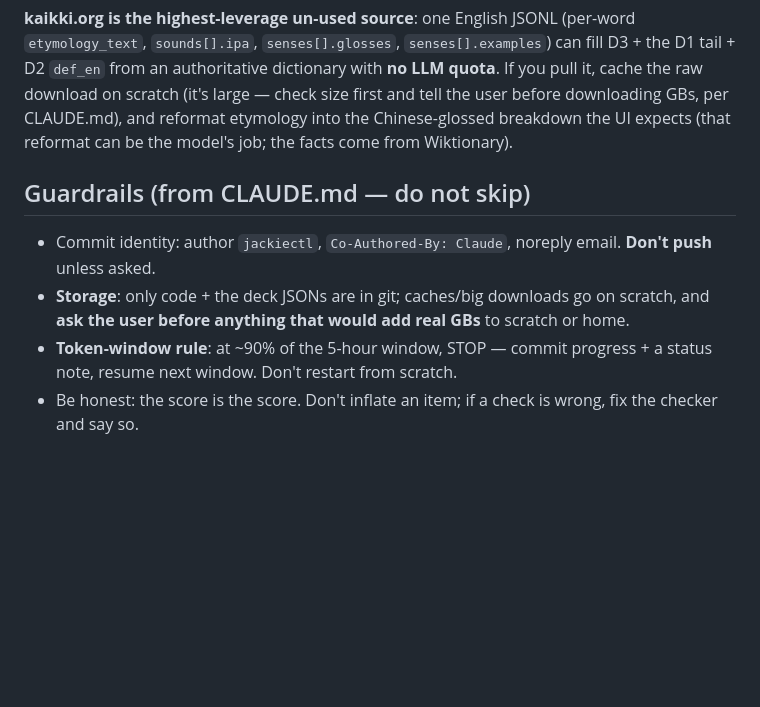
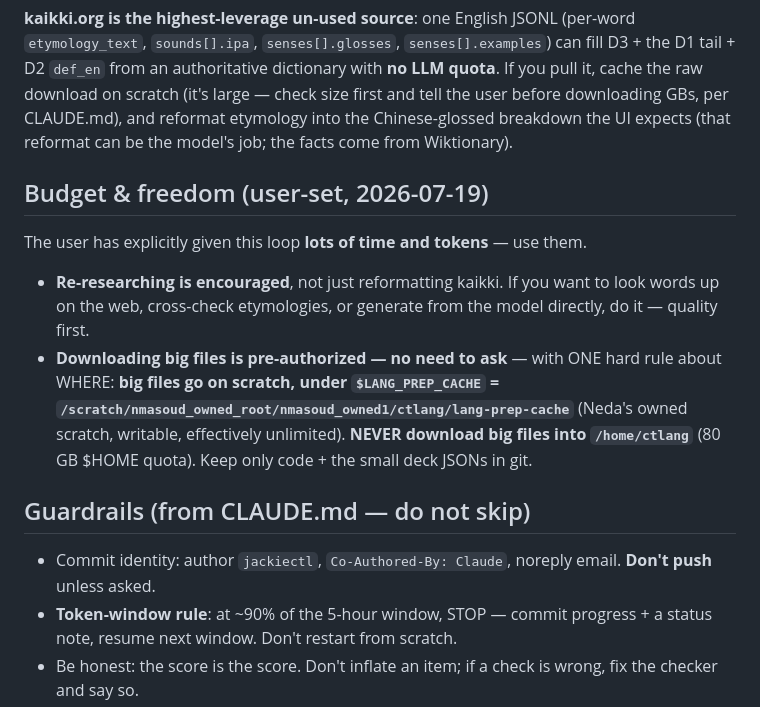
Before and after one commit to aevum-orrin/toefl-gre-prep, a Markdown page: docs/vocab-loop.md, the part around the change. Drawn GitHub-style; blank space fills up the shorter version.

Commit message:
vocab-loop: loosen guardrails per user — re-research + big downloads OK, scratch-only
User granted the loop generous time/tokens: re-researching (web, model
generation) is encouraged, not just reformatting kaikki; downloading big files
is pre-authorized with no ask. The one hard rule: big files go under
$LANG_PREP_CACHE on Neda's scratch, NEVER into /home/ctlang ($HOME quota).

Co-Authored-By: Claude <noreply@anthropic.com>

```diff
--- a/docs/vocab-loop.md
+++ b/docs/vocab-loop.md
@@ -137,10 +137,18 @@ scratch (it's large — check size first and tell the user before downloading GB
 and reformat etymology into the Chinese-glossed breakdown the UI expects (that reformat can be the
 model's job; the facts come from Wiktionary).
 
+## Budget & freedom (user-set, 2026-07-19)
+The user has explicitly given this loop **lots of time and tokens** — use them.
+- **Re-researching is encouraged**, not just reformatting kaikki. If you want to look words up on
+  the web, cross-check etymologies, or generate from the model directly, do it — quality first.
+- **Downloading big files is pre-authorized — no need to ask** — with ONE hard rule about WHERE:
+  **big files go on scratch, under `$LANG_PREP_CACHE` =
+  `/scratch/nmasoud_owned_root/nmasoud_owned1/ctlang/lang-prep-cache`** (Neda's owned scratch,
+  writable, effectively unlimited). **NEVER download big files into `/home/ctlang`** (80 GB $HOME
+  quota). Keep only code + the small deck JSONs in git.
+
 ## Guardrails (from CLAUDE.md — do not skip)
 - Commit identity: author `jackiectl`, `Co-Authored-By: Claude`, noreply email. **Don't push** unless asked.
-- **Storage**: only code + the deck JSONs are in git; caches/big downloads go on scratch, and
-  **ask the user before anything that would add real GBs** to scratch or home.
 - **Token-window rule**: at ~90% of the 5-hour window, STOP — commit progress + a status note,
   resume next window. Don't restart from scratch.
 - Be honest: the score is the score. Don't inflate an item; if a check is wrong, fix the checker
```
